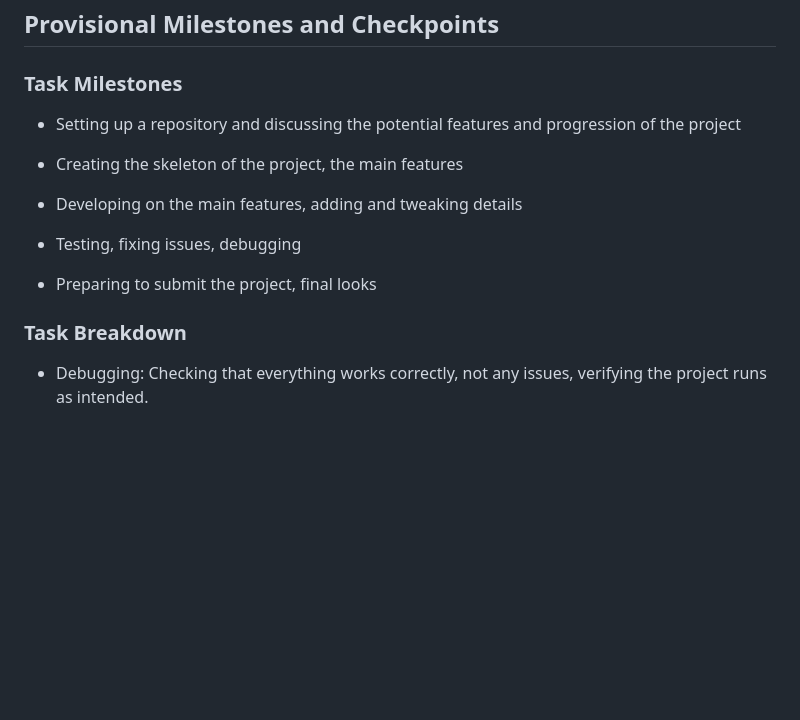
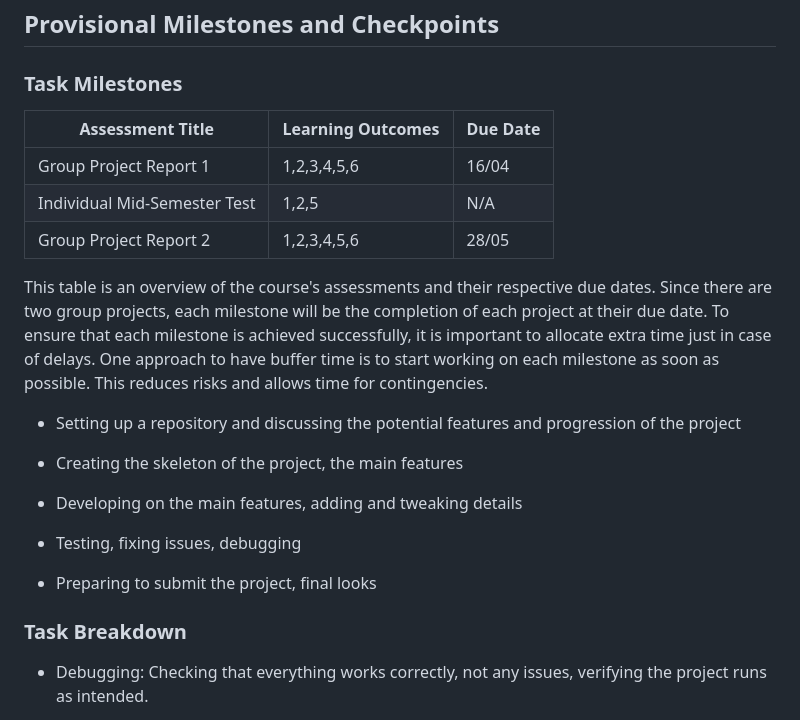
Before and after one commit to CynicalBanana123/HIT237-Group-23-, a Markdown page: contract.md, the part around the change. Drawn GitHub-style; blank space fills up the shorter version.

Commit message:
Milestone update
Added a table for assessment milestones and checkpoints.

```diff
--- a/contract.md
+++ b/contract.md
@@ -51,6 +51,15 @@ Students should document AI contributions through an AI declaration form, if pro
 ## Provisional Milestones and Checkpoints
 
 ### Task Milestones
+
+| Assessment Title | Learning Outcomes | Due Date |
+|---|---|---|
+| Group Project Report 1 | 1,2,3,4,5,6 | 16/04 |
+| Individual Mid-Semester Test | 1,2,5 | N/A |
+| Group Project Report 2 | 1,2,3,4,5,6 | 28/05 |
+
+This table is an overview of the course's assessments and their respective due dates. Since there are two group projects, each milestone will be the completion of each project at their due date. To ensure that each milestone is achieved successfully, it is important to allocate extra time just in case of delays. One approach to have buffer time is to start working on each milestone as soon as possible. This reduces risks and allows time for contingencies.
+
 + Setting up a repository and discussing the potential features and progression of the project
 
 + Creating the skeleton of the project, the main features
@@ -61,6 +70,7 @@ Students should document AI contributions through an AI declaration form, if pro
 
 + Preparing to submit the project, final looks
 ### Task Breakdown
+
 + Debugging: Checking that everything works correctly, not any issues, verifying the project runs as intended.
 
 + Documenting: General notes for the team, tracking our minutes, reports, anything of that nature.
```
